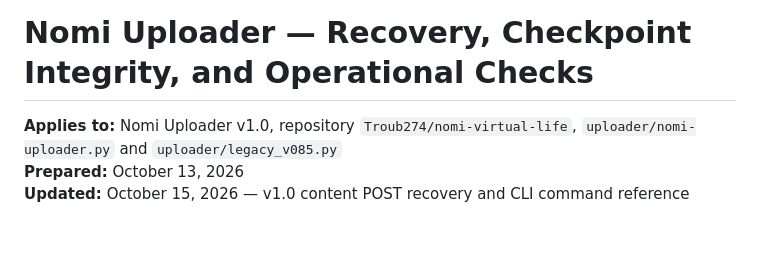
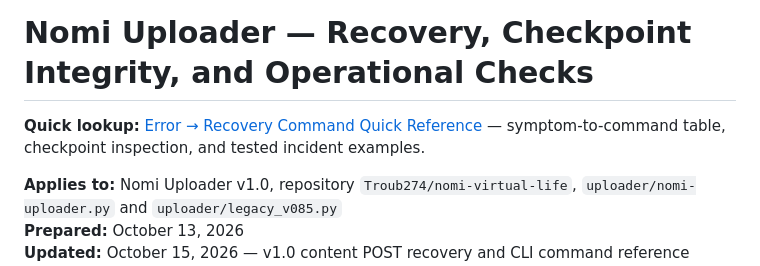
Before and after one commit to Troub274/nomi-virtual-life, a Markdown page: uploader/RECOVERY.md, the part around the change. Rendered like a GitHub page; blank space fills up the shorter version.

Commit message:
docs: link error recovery quick reference from recovery manual

```diff
--- a/uploader/RECOVERY.md
+++ b/uploader/RECOVERY.md
@@ -1,4 +1,7 @@
 # Nomi Uploader — Recovery, Checkpoint Integrity, and Operational Checks
+
+**Quick lookup:** [Error → Recovery Command Quick Reference](ERROR_RECOVERY_QUICK_REFERENCE.md) — symptom-to-command table, checkpoint inspection, and tested incident examples.
+
 
 **Applies to:** Nomi Uploader v1.0, repository `Troub274/nomi-virtual-life`, `uploader/nomi-uploader.py` and `uploader/legacy_v085.py`
 **Prepared:** October 13, 2026
```
